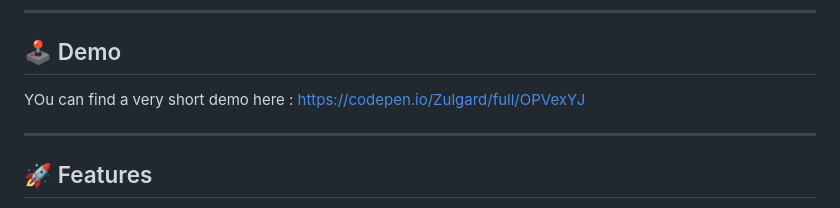
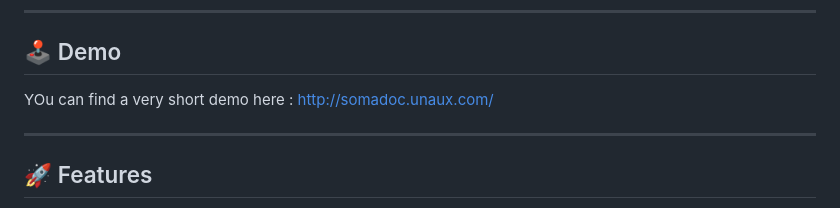
Before and after one commit to DELORD-C/SOMADoc, a Markdown page: README.md, the part around the change. Rendered like a GitHub page.

```diff
--- a/README.md
+++ b/README.md
@@ -9,7 +9,7 @@ It automatically turns your `.md` files into a full-featured, browsable document
 
 ## 🕹️ Demo
 
-YOu can find a very short demo here : [https://codepen.io/Zulgard/full/OPVexYJ](https://codepen.io/Zulgard/full/OPVexYJ)
+YOu can find a very short demo here : [http://somadoc.unaux.com/](http://somadoc.unaux.com/)
 
 ---
 
```
